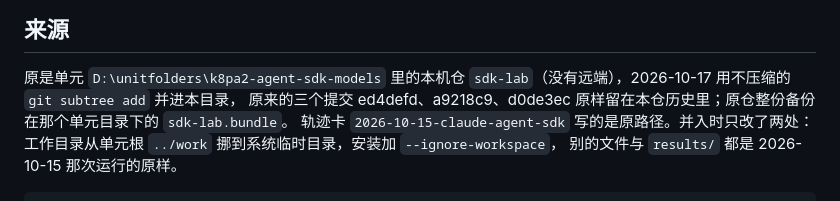
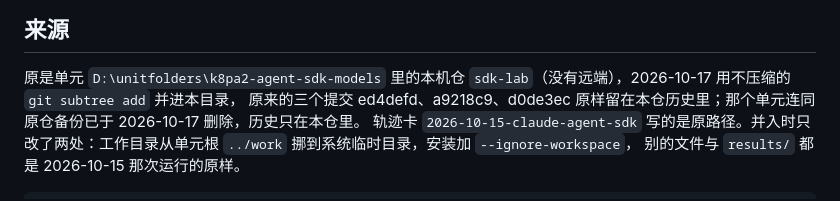
Before and after one commit to godcreator02/gwb-agents, a Markdown page: probes/2610151903_agent-sdk-models/README.md, the part around the change. Drawn GitHub-style.

Commit message:
probes/2610151903_agent-sdk-models README：原单元连同 sdk-lab.bundle 已于 2026-10-17 删除，历史只在本仓

```diff
--- a/probes/2610151903_agent-sdk-models/README.md
+++ b/probes/2610151903_agent-sdk-models/README.md
@@ -7,7 +7,7 @@
 ## 来源
 
 原是单元 `D:\unitfolders\k8pa2-agent-sdk-models` 里的本机仓 `sdk-lab`（没有远端），2026-10-17 用不压缩的 `git subtree add` 并进本目录，
-原来的三个提交 ed4defd、a9218c9、d0de3ec 原样留在本仓历史里；原仓整份备份在那个单元目录下的 `sdk-lab.bundle`。
+原来的三个提交 ed4defd、a9218c9、d0de3ec 原样留在本仓历史里；那个单元连同原仓备份已于 2026-10-17 删除，历史只在本仓里。
 轨迹卡 `2026-10-15-claude-agent-sdk` 写的是原路径。并入时只改了两处：工作目录从单元根 `../work` 挪到系统临时目录，安装加 `--ignore-workspace`，
 别的文件与 `results/` 都是 2026-10-15 那次运行的原样。
 
```
